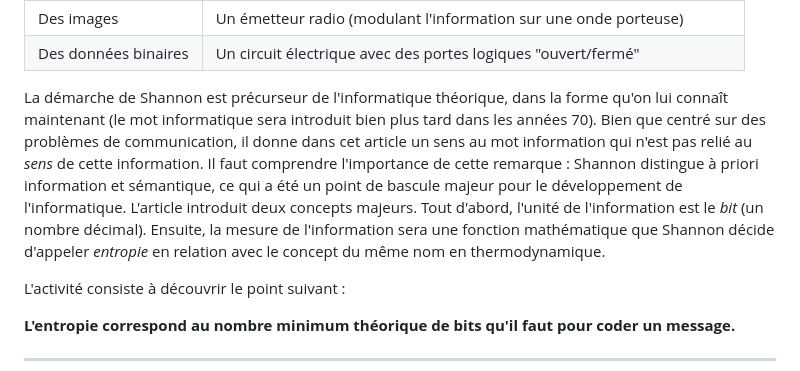
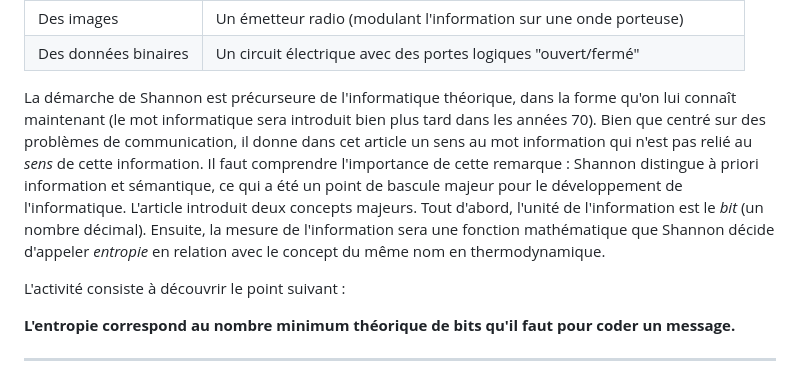
Before and after one commit to nablanabla/entropie-interactive, a Markdown page: README.md, the part around the change. Rendered like a GitHub page.

```diff
--- a/README.md
+++ b/README.md
@@ -45,7 +45,7 @@ Shannon est un pionnier involontaire de l'Intelligence Artificielle. Dans un cé
 | Des données binaires | Un circuit électrique avec des portes logiques "ouvert/fermé" |
 
 
-La démarche de Shannon est précurseur de l'informatique théorique, dans la forme qu'on lui connaît maintenant (le mot informatique sera introduit bien plus tard dans les années 70). Bien que centré sur des problèmes de communication, il donne dans cet article un sens au mot information qui n'est pas relié au *sens* de cette information. Il faut comprendre l'importance de cette remarque : Shannon distingue à priori information et sémantique, ce qui a été un point de bascule majeur pour le développement de l'informatique. L'article introduit deux concepts majeurs. Tout d'abord, l'unité de l'information est le *bit* (un nombre décimal). Ensuite, la mesure de l'information sera une fonction mathématique que Shannon décide d'appeler *entropie* en relation avec le concept du même nom en thermodynamique.
+La démarche de Shannon est précurseure de l'informatique théorique, dans la forme qu'on lui connaît maintenant (le mot informatique sera introduit bien plus tard dans les années 70). Bien que centré sur des problèmes de communication, il donne dans cet article un sens au mot information qui n'est pas relié au *sens* de cette information. Il faut comprendre l'importance de cette remarque : Shannon distingue à priori information et sémantique, ce qui a été un point de bascule majeur pour le développement de l'informatique. L'article introduit deux concepts majeurs. Tout d'abord, l'unité de l'information est le *bit* (un nombre décimal). Ensuite, la mesure de l'information sera une fonction mathématique que Shannon décide d'appeler *entropie* en relation avec le concept du même nom en thermodynamique.
 
 L'activité consiste à découvrir le point suivant :
 
```
